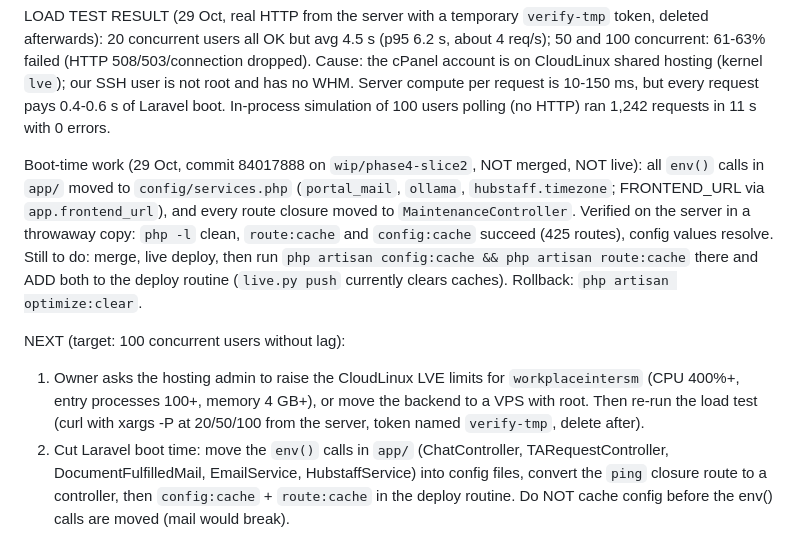
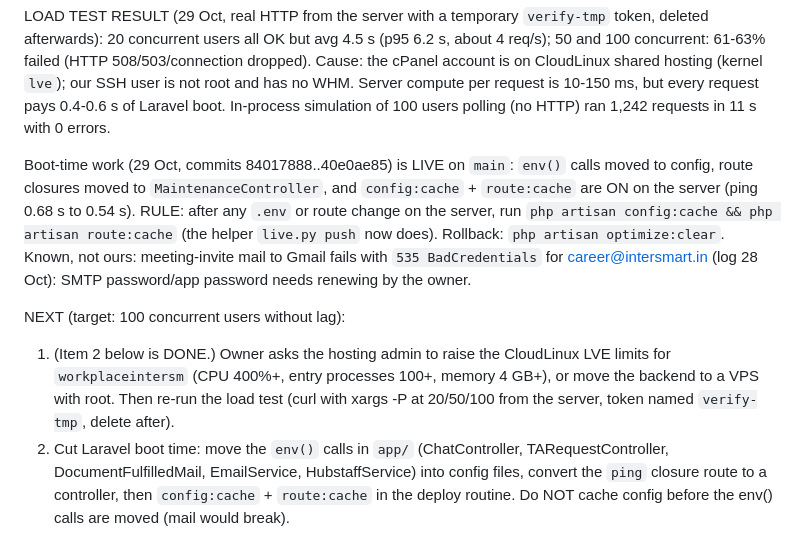
Before and after one commit to career-maker/Inter-Smart-Portal, a Markdown page: docs/roadmap/CHECKPOINT.md, the part around the change. GitHub-like rendering.

Commit message:
docs: checkpoint (boot-time work live, caches on)
Co-Authored-By: Claude Sonnet 5.5 <noreply@anthropic.com>
Claude-Session: https://claude.ai/code/session_014hu3rms8HBFQ4bHeM2x8Tp

```diff
--- a/docs/roadmap/CHECKPOINT.md
+++ b/docs/roadmap/CHECKPOINT.md
@@ -19,10 +19,10 @@ Done since the 28 Oct handover (all live):
 
 LOAD TEST RESULT (29 Oct, real HTTP from the server with a temporary `verify-tmp` token, deleted afterwards): 20 concurrent users all OK but avg 4.5 s (p95 6.2 s, about 4 req/s); 50 and 100 concurrent: 61-63% failed (HTTP 508/503/connection dropped). Cause: the cPanel account is on CloudLinux shared hosting (kernel `lve`); our SSH user is not root and has no WHM. Server compute per request is 10-150 ms, but every request pays 0.4-0.6 s of Laravel boot. In-process simulation of 100 users polling (no HTTP) ran 1,242 requests in 11 s with 0 errors.
 
-Boot-time work (29 Oct, commit 84017888 on `wip/phase4-slice2`, NOT merged, NOT live): all `env()` calls in `app/` moved to `config/services.php` (`portal_mail`, `ollama`, `hubstaff.timezone`; FRONTEND_URL via `app.frontend_url`), and every route closure moved to `MaintenanceController`. Verified on the server in a throwaway copy: `php -l` clean, `route:cache` and `config:cache` succeed (425 routes), config values resolve. Still to do: merge, live deploy, then run `php artisan config:cache && php artisan route:cache` there and ADD both to the deploy routine (`live.py push` currently clears caches). Rollback: `php artisan optimize:clear`.
+Boot-time work (29 Oct, commits 84017888..40e0ae85) is LIVE on `main`: `env()` calls moved to config, route closures moved to `MaintenanceController`, and `config:cache` + `route:cache` are ON on the server (ping 0.68 s to 0.54 s). RULE: after any `.env` or route change on the server, run `php artisan config:cache && php artisan route:cache` (the helper `live.py push` now does). Rollback: `php artisan optimize:clear`. Known, not ours: meeting-invite mail to Gmail fails with `535 BadCredentials` for career@intersmart.in (log 28 Oct): SMTP password/app password needs renewing by the owner.
 
 NEXT (target: 100 concurrent users without lag):
-1. Owner asks the hosting admin to raise the CloudLinux LVE limits for `workplaceintersm` (CPU 400%+, entry processes 100+, memory 4 GB+), or move the backend to a VPS with root. Then re-run the load test (curl with xargs -P at 20/50/100 from the server, token named `verify-tmp`, delete after).
+1. (Item 2 below is DONE.) Owner asks the hosting admin to raise the CloudLinux LVE limits for `workplaceintersm` (CPU 400%+, entry processes 100+, memory 4 GB+), or move the backend to a VPS with root. Then re-run the load test (curl with xargs -P at 20/50/100 from the server, token named `verify-tmp`, delete after).
 2. Cut Laravel boot time: move the `env()` calls in `app/` (ChatController, TARequestController, DocumentFulfilledMail, EmailService, HubstaffService) into config files, convert the `ping` closure route to a controller, then `config:cache` + `route:cache` in the deploy routine. Do NOT cache config before the env() calls are moved (mail would break).
 3. Heaviest reads to cache or slim: `/dashboard` (about 130-150 ms avg, p95 700 ms), `/bugzilla/projects` (400 KB), `/leave-balances` (0.9 s), `/leave-policy/employees` (runs an allocation on every view).
 4. Optional: chat over websockets instead of polling; move the frontend off Vercel only after the backend has a bigger server (frontend on Vercel adds no load to our server).
```
